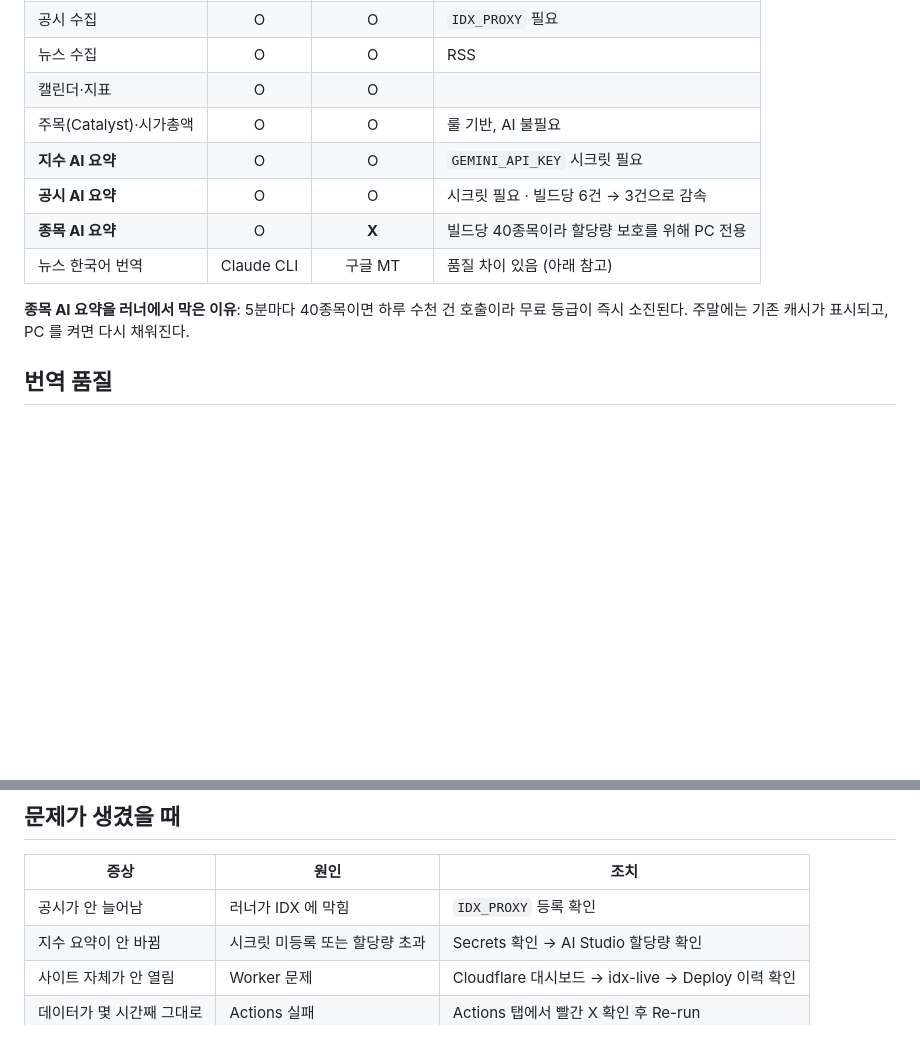
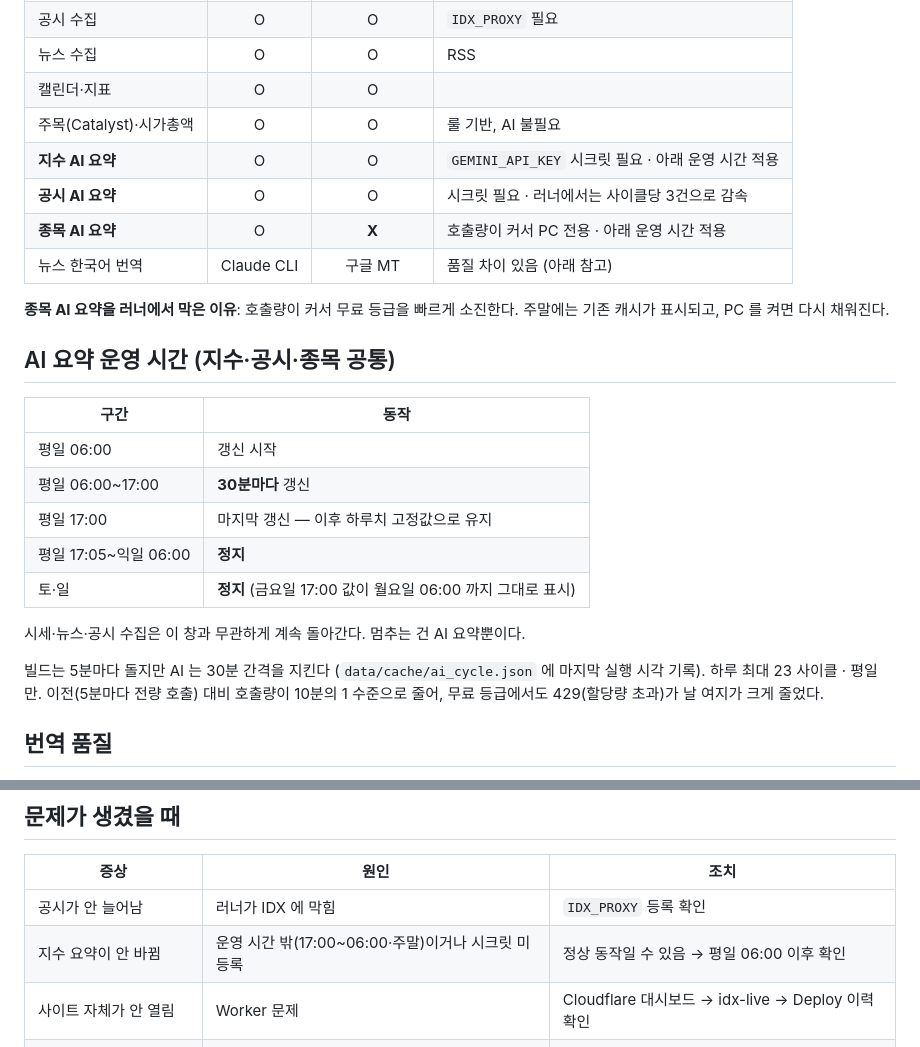
Before and after one commit to jelly927/idx-monitoring, a Markdown page: WEEKEND.md, 2 parts joined by grey strips. Rendered like a GitHub page; blank space fills up the shorter version.

Commit message:
WEEKEND.md 2026-09-04 18:07 [skip ci]

```diff
--- a/WEEKEND.md
+++ b/WEEKEND.md
@@ -51,13 +51,29 @@ Worker 의 `ALLOW` 목록에 `www.idx.co.id` 와 Yahoo 가 이미 들어 있어
 | 뉴스 수집 | O | O | RSS |
 | 캘린더·지표 | O | O | |
 | 주목(Catalyst)·시가총액 | O | O | 룰 기반, AI 불필요 |
-| **지수 AI 요약** | O | O | `GEMINI_API_KEY` 시크릿 필요 |
-| **공시 AI 요약** | O | O | 시크릿 필요 · 빌드당 6건 → 3건으로 감속 |
-| **종목 AI 요약** | O | **X** | 빌드당 40종목이라 할당량 보호를 위해 PC 전용 |
+| **지수 AI 요약** | O | O | `GEMINI_API_KEY` 시크릿 필요 · 아래 운영 시간 적용 |
+| **공시 AI 요약** | O | O | 시크릿 필요 · 러너에서는 사이클당 3건으로 감속 |
+| **종목 AI 요약** | O | **X** | 호출량이 커서 PC 전용 · 아래 운영 시간 적용 |
 | 뉴스 한국어 번역 | Claude CLI | 구글 MT | 품질 차이 있음 (아래 참고) |
 
-**종목 AI 요약을 러너에서 막은 이유**: 5분마다 40종목이면 하루 수천 건 호출이라 무료 등급이 즉시 소진된다.
+**종목 AI 요약을 러너에서 막은 이유**: 호출량이 커서 무료 등급을 빠르게 소진한다.
 주말에는 기존 캐시가 표시되고, PC 를 켜면 다시 채워진다.
+
+## AI 요약 운영 시간 (지수·공시·종목 공통)
+
+| 구간 | 동작 |
+|---|---|
+| 평일 06:00 | 갱신 시작 |
+| 평일 06:00~17:00 | **30분마다** 갱신 |
+| 평일 17:00 | 마지막 갱신 — 이후 하루치 고정값으로 유지 |
+| 평일 17:05~익일 06:00 | **정지** |
+| 토·일 | **정지** (금요일 17:00 값이 월요일 06:00 까지 그대로 표시) |
+
+시세·뉴스·공시 수집은 이 창과 무관하게 계속 돌아간다. 멈추는 건 AI 요약뿐이다.
+
+빌드는 5분마다 돌지만 AI 는 30분 간격을 지킨다 (`data/cache/ai_cycle.json` 에 마지막 실행 시각 기록).
+하루 최대 23 사이클 · 평일만. 이전(5분마다 전량 호출) 대비 호출량이 10분의 1 수준으로 줄어,
+무료 등급에서도 429(할당량 초과)가 날 여지가 크게 줄었다.
 
 ## 번역 품질
 
@@ -96,6 +112,6 @@ Worker 의 `ALLOW` 목록에 `www.idx.co.id` 와 Yahoo 가 이미 들어 있어
 | 증상 | 원인 | 조치 |
 |---|---|---|
 | 공시가 안 늘어남 | 러너가 IDX 에 막힘 | `IDX_PROXY` 등록 확인 |
-| 지수 요약이 안 바뀜 | 시크릿 미등록 또는 할당량 초과 | Secrets 확인 → AI Studio 할당량 확인 |
+| 지수 요약이 안 바뀜 | 운영 시간 밖(17:00~06:00·주말)이거나 시크릿 미등록 | 정상 동작일 수 있음 → 평일 06:00 이후 확인 |
 | 사이트 자체가 안 열림 | Worker 문제 | Cloudflare 대시보드 → idx-live → Deploy 이력 확인 |
 | 데이터가 몇 시간째 그대로 | Actions 실패 | Actions 탭에서 빨간 X 확인 후 Re-run |
```
